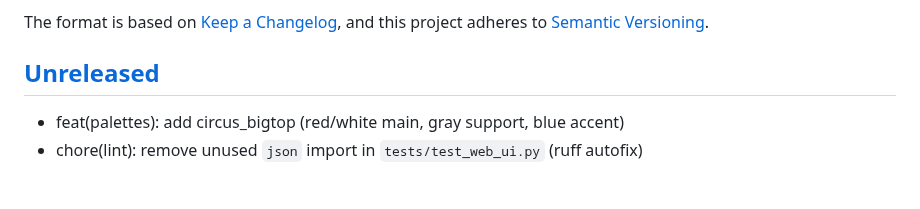
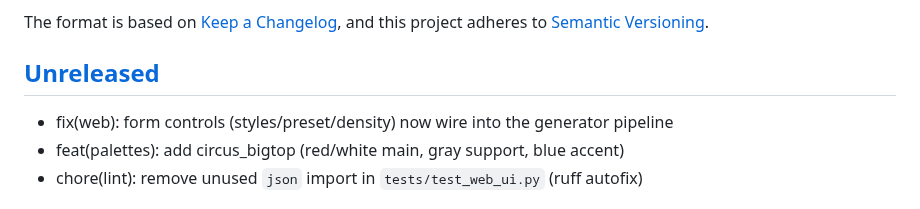
Before and after one commit to KazooKat/Spaceship-Generator, a Markdown page: docs/CHANGELOG.md, the part around the change. GitHub-like rendering.

Commit message:
docs(changelog): add unreleased bullet for web form-controls fix

```diff
--- a/docs/CHANGELOG.md
+++ b/docs/CHANGELOG.md
@@ -7,6 +7,7 @@ and this project adheres to [Semantic Versioning](https://semver.org/spec/v2.0.0
 
 ## [Unreleased]
 
+- fix(web): form controls (styles/preset/density) now wire into the generator pipeline
 - feat(palettes): add circus_bigtop (red/white main, gray support, blue accent)
 - chore(lint): remove unused `json` import in `tests/test_web_ui.py` (ruff autofix)
 
```
